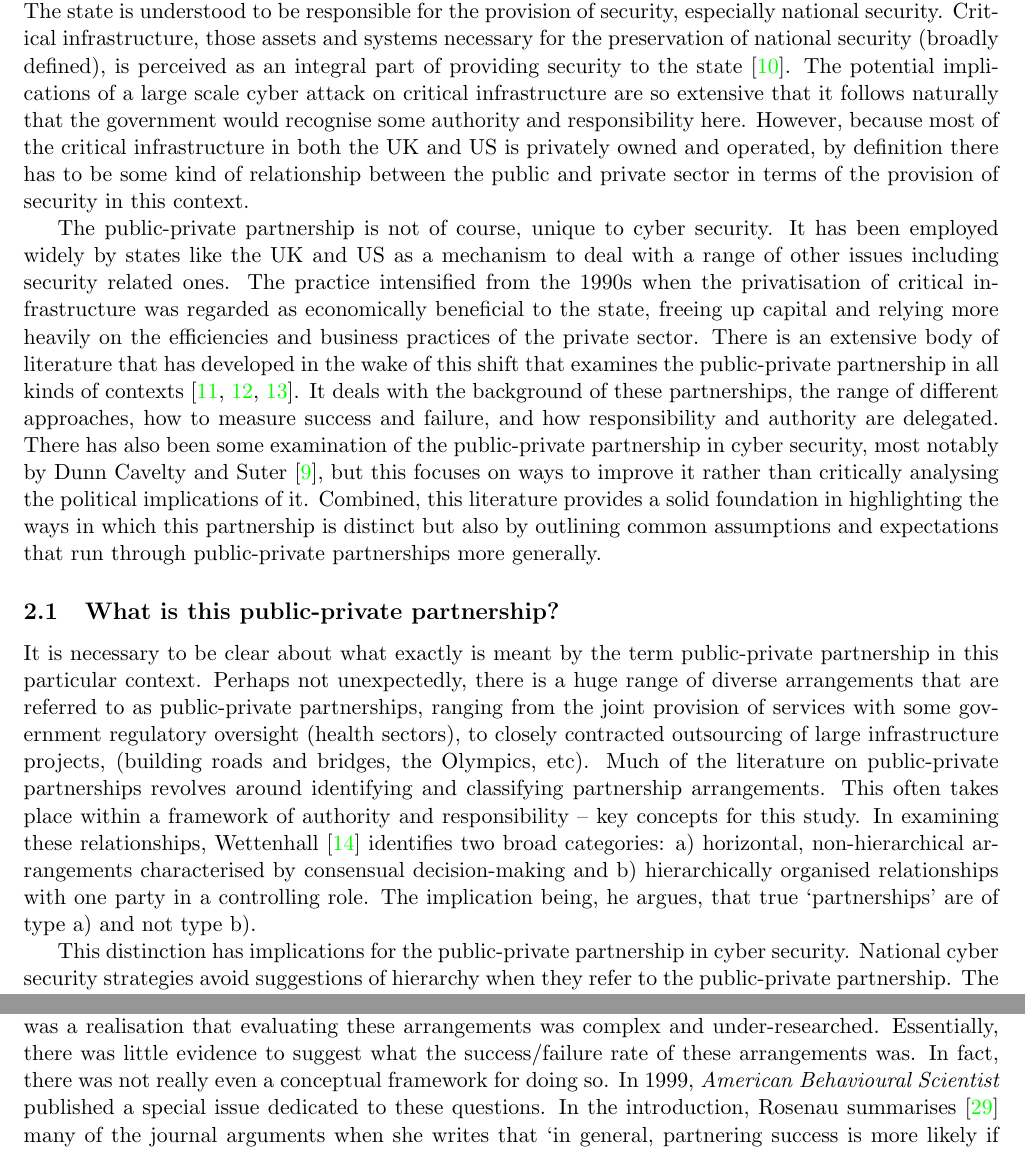
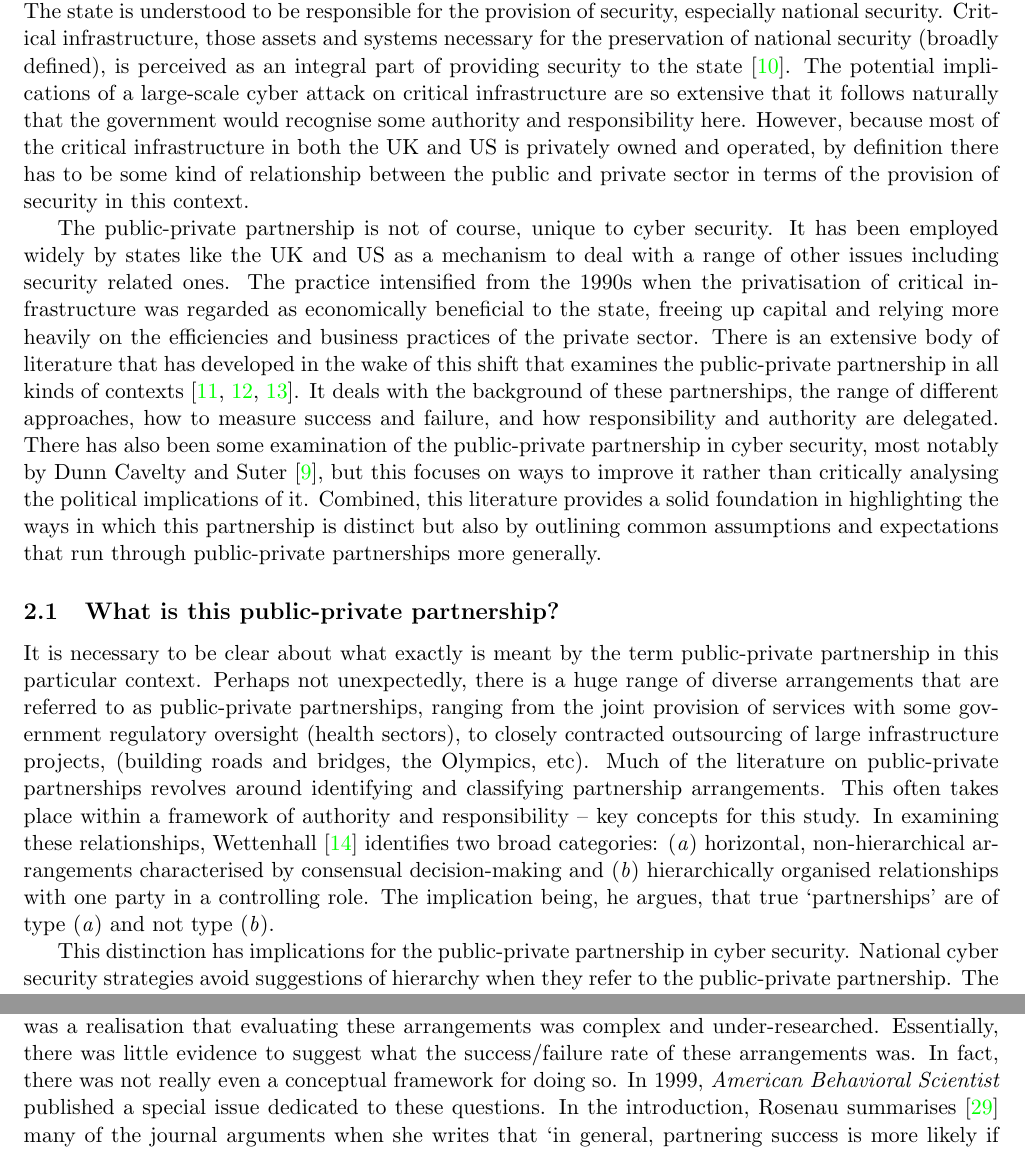
Before and after one commit to tomcrick/CSSS2015, a LaTeX paper (CSSS2015.tex): two parts of pages 2 and 5 of 9, joined at a grey line, cut so that both start at the same text. Compiled offline with pdfLaTeX.

Commit message:
Final tweaks to LaTeX

```diff
--- a/CSSS2015.tex
+++ b/CSSS2015.tex
@@ -110,7 +110,7 @@ of security, especially national security. Critical infrastructure,
 those assets and systems necessary for the preservation of national
 security (broadly defined), is perceived as an integral part of
 providing security to the state~\cite{choucri-et-al:2014}. The
-potential implications of a large scale cyber attack on critical
+potential implications of a large-scale cyber attack on critical
 infrastructure are so extensive that it follows naturally that the
 government would recognise some authority and responsibility
 here. However, because most of the critical infrastructure in both the
@@ -153,11 +153,12 @@ etc). Much of the literature on public-private partnerships revolves
 around identifying and classifying partnership arrangements. This
 often takes place within a framework of authority and responsibility
 -- key concepts for this study. In examining these relationships,
-Wettenhall~\cite{wettenhall:2003} identifies two broad categories: a)
-horizontal, non-hierarchical arrangements characterised by consensual
-decision-making and b) hierarchically organised relationships with one
-party in a controlling role. The implication being, he argues, that
-true `partnerships' are of type a) and not type b).
+Wettenhall~\cite{wettenhall:2003} identifies two broad categories:
+({\emph{a}}) horizontal, non-hierarchical arrangements characterised
+by consensual decision-making and ({\emph{b}}) hierarchically
+organised relationships with one party in a controlling role. The
+implication being, he argues, that true `partnerships' are of type
+({\emph{a}}) and not type ({\emph{b}}).
 
 This distinction has implications for the public-private partnership
 in cyber security. National cyber security strategies avoid
@@ -407,8 +408,8 @@ partnerships was maturing and there was a realisation that evaluating
 these arrangements was complex and under-researched. Essentially,
 there was little evidence to suggest what the success/failure rate of
 these arrangements was. In fact, there was not really even a
-conceptual framework for doing so. In 1999, {\emph{American Behavioural
-Scientist}} published a special issue dedicated to these questions. In
-the introduction, Rosenau summarises~\cite{rosenau:1999} many of the
-journal arguments when she writes that `in general, partnering success
-is more likely if (a) key decisions are made at the very beginning of
+conceptual framework for doing so. In 1999, {\emph{American
+Behavioral Scientist}} published a special issue dedicated to these
+questions. In the introduction, Rosenau summarises~\cite{rosenau:1999}
+many of the journal arguments when she writes that `in general,
+partnering success is more likely if ({\emph{a}}) key decisions are
```
Also changed, not shown: CSSS2015.pdf, CSSS2015.tex (35 more changed lines).
